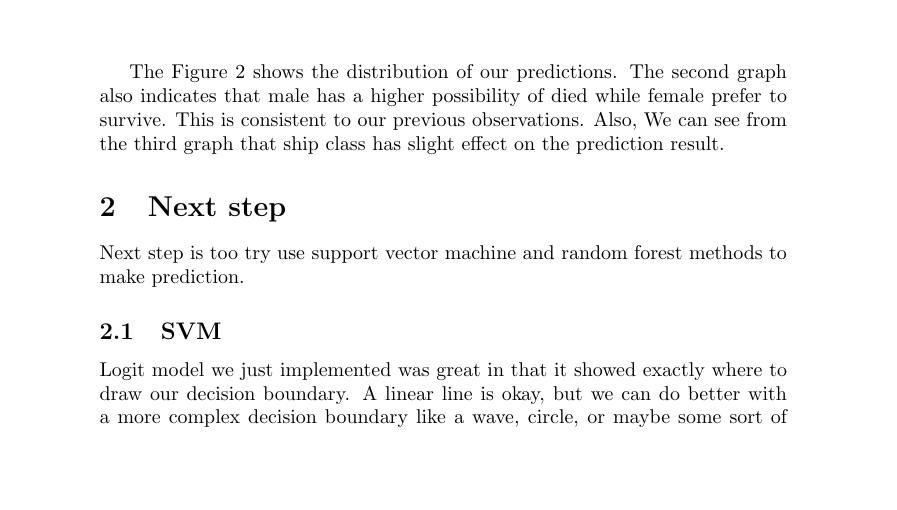
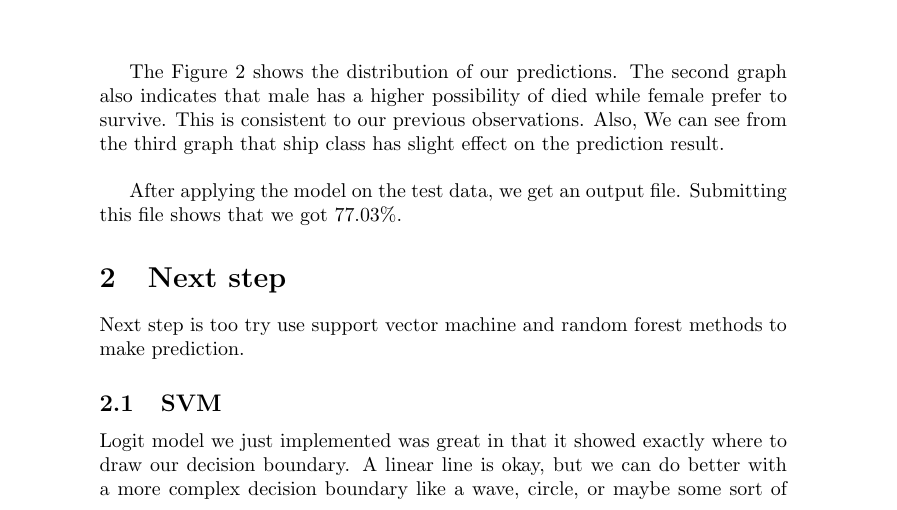
Before and after one commit to zhaoyangliu/titanic, a LaTeX document (tex/report.tex): part of page 4 of 5, cut so that both start at the same text, the shorter picture padded with empty space. Compiled offline with pdfLaTeX.

Commit message:
refine logit regression part

```diff
--- a/tex/report.tex
+++ b/tex/report.tex
@@ -172,7 +172,9 @@ SibSp             &  -0.3697    &  0.123   &  -3.004    &  0.003     &   -0.611
 \end{figure}
 
 
-The Figure~\ref{fig:pre} shows the distribution of our predictions. The second graph also indicates that male has a higher possibility of died while female prefer to survive. This is consistent to our previous observations. Also, We can see from the third graph that ship class has slight effect on the prediction result.
+The Figure~\ref{fig:pre} shows the distribution of our predictions. The second graph also indicates that male has a higher possibility of died while female prefer to survive. This is consistent to our previous observations. Also, We can see from the third graph that ship class has slight effect on the prediction result. \\
+
+After applying the model on the test data, we get an output file. Submitting this file shows that we got 77.03\%.
 
 
 % (a dependent variable that can take on a limited number of values, whose magnitudes are not meaningful but whose ordering of magnitudes may or may not be meaningful) based on one or more predictor variables. That is, it is used in estimating empirical values of the parameters in a qualitative response model. The probabilities describing the possible outcomes of a single trial are modeled, as a function of the explanatory (predictor) variables, using a logistic function
```
Also changed, not shown: tex/report.pdf, 2 other files.
